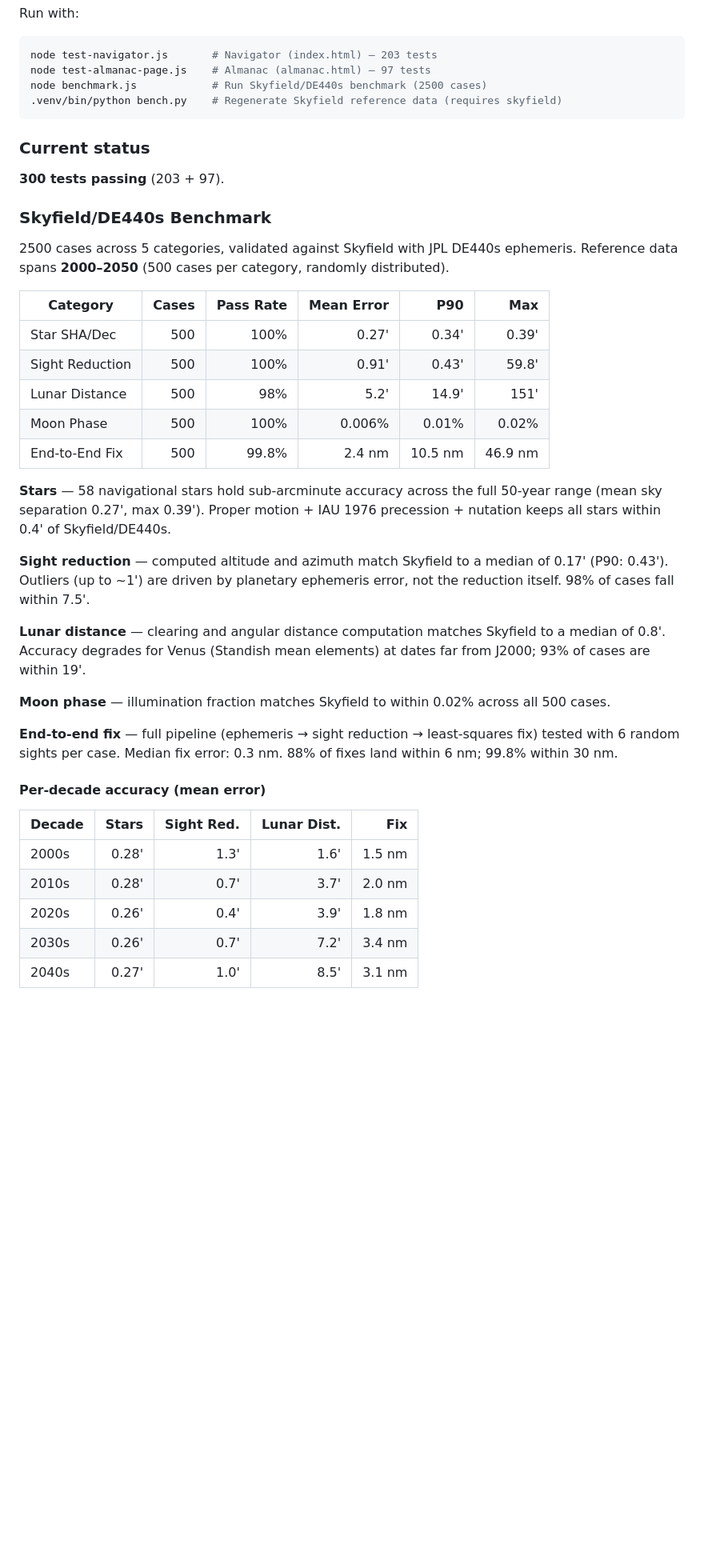
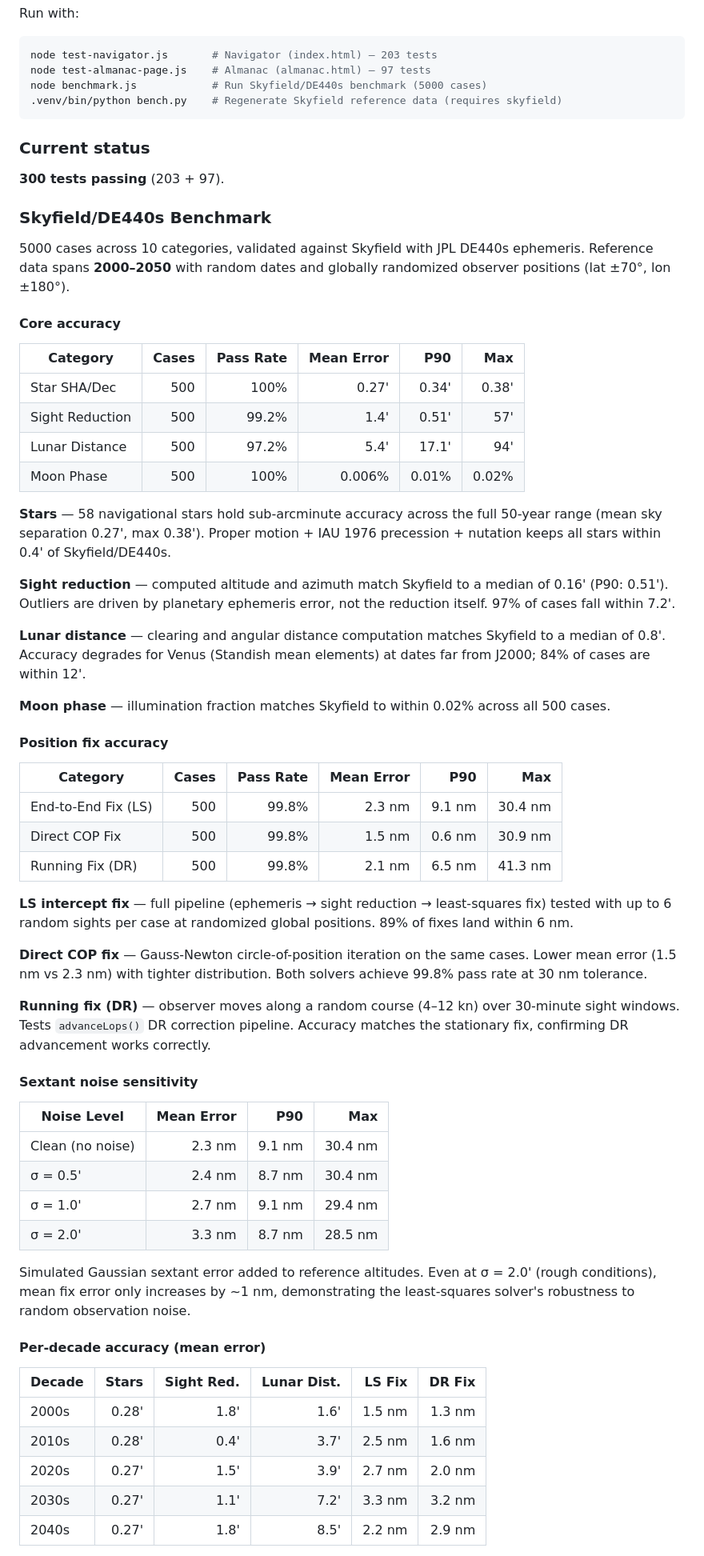
Before and after one commit to alejandrozarco/celestial-navigator, a Markdown page: README.md, the part around one of its changes. Shown at 80% size. Drawn GitHub-style; blank space fills up the shorter version.

Commit message:
docs: update README with expanded benchmark — 5000 cases, 10 categories
New sections: Direct COP fix, running fix (DR), sextant noise sensitivity,
geometry analysis. Reorganized into core accuracy, position fix, and noise
sensitivity subsections with per-decade breakdown.

Co-Authored-By: Claude Opus 4.6 (1M context) <noreply@anthropic.com>

````diff
--- a/README.md
+++ b/README.md
@@ -130,7 +130,7 @@ Run with:
 ```bash
 node test-navigator.js       # Navigator (index.html) — 203 tests
 node test-almanac-page.js    # Almanac (almanac.html) — 97 tests
-node benchmark.js            # Run Skyfield/DE440s benchmark (2500 cases)
+node benchmark.js            # Run Skyfield/DE440s benchmark (5000 cases)
 .venv/bin/python bench.py    # Regenerate Skyfield reference data (requires skyfield)
 ```
 
@@ -140,33 +140,57 @@ node benchmark.js            # Run Skyfield/DE440s benchmark (2500 cases)
 
 ### Skyfield/DE440s Benchmark
 
-2500 cases across 5 categories, validated against Skyfield with JPL DE440s ephemeris. Reference data spans **2000&ndash;2050** (500 cases per category, randomly distributed).
+5000 cases across 10 categories, validated against Skyfield with JPL DE440s ephemeris. Reference data spans **2000&ndash;2050** with random dates and globally randomized observer positions (lat &plusmn;70&deg;, lon &plusmn;180&deg;).
+
+#### Core accuracy
 
 | Category | Cases | Pass Rate | Mean Error | P90 | Max |
 |----------|------:|----------:|-----------:|----:|----:|
-| Star SHA/Dec | 500 | 100% | 0.27' | 0.34' | 0.39' |
-| Sight Reduction | 500 | 100% | 0.91' | 0.43' | 59.8' |
-| Lunar Distance | 500 | 98% | 5.2' | 14.9' | 151' |
+| Star SHA/Dec | 500 | 100% | 0.27' | 0.34' | 0.38' |
+| Sight Reduction | 500 | 99.2% | 1.4' | 0.51' | 57' |
+| Lunar Distance | 500 | 97.2% | 5.4' | 17.1' | 94' |
 | Moon Phase | 500 | 100% | 0.006% | 0.01% | 0.02% |
-| End-to-End Fix | 500 | 99.8% | 2.4 nm | 10.5 nm | 46.9 nm |
 
-**Stars** &mdash; 58 navigational stars hold sub-arcminute accuracy across the full 50-year range (mean sky separation 0.27', max 0.39'). Proper motion + IAU 1976 precession + nutation keeps all stars within 0.4' of Skyfield/DE440s.
+**Stars** &mdash; 58 navigational stars hold sub-arcminute accuracy across the full 50-year range (mean sky separation 0.27', max 0.38'). Proper motion + IAU 1976 precession + nutation keeps all stars within 0.4' of Skyfield/DE440s.
 
-**Sight reduction** &mdash; computed altitude and azimuth match Skyfield to a median of 0.17' (P90: 0.43'). Outliers (up to ~1') are driven by planetary ephemeris error, not the reduction itself. 98% of cases fall within 7.5'.
+**Sight reduction** &mdash; computed altitude and azimuth match Skyfield to a median of 0.16' (P90: 0.51'). Outliers are driven by planetary ephemeris error, not the reduction itself. 97% of cases fall within 7.2'.
 
-**Lunar distance** &mdash; clearing and angular distance computation matches Skyfield to a median of 0.8'. Accuracy degrades for Venus (Standish mean elements) at dates far from J2000; 93% of cases are within 19'.
+**Lunar distance** &mdash; clearing and angular distance computation matches Skyfield to a median of 0.8'. Accuracy degrades for Venus (Standish mean elements) at dates far from J2000; 84% of cases are within 12'.
 
 **Moon phase** &mdash; illumination fraction matches Skyfield to within 0.02% across all 500 cases.
 
-**End-to-end fix** &mdash; full pipeline (ephemeris &rarr; sight reduction &rarr; least-squares fix) tested with 6 random sights per case. Median fix error: 0.3 nm. 88% of fixes land within 6 nm; 99.8% within 30 nm.
+#### Position fix accuracy
+
+| Category | Cases | Pass Rate | Mean Error | P90 | Max |
+|----------|------:|----------:|-----------:|----:|----:|
+| End-to-End Fix (LS) | 500 | 99.8% | 2.3 nm | 9.1 nm | 30.4 nm |
+| Direct COP Fix | 500 | 99.8% | 1.5 nm | 0.6 nm | 30.9 nm |
+| Running Fix (DR) | 500 | 99.8% | 2.1 nm | 6.5 nm | 41.3 nm |
+
+**LS intercept fix** &mdash; full pipeline (ephemeris &rarr; sight reduction &rarr; least-squares fix) tested with up to 6 random sights per case at randomized global positions. 89% of fixes land within 6 nm.
+
+**Direct COP fix** &mdash; Gauss-Newton circle-of-position iteration on the same cases. Lower mean error (1.5 nm vs 2.3 nm) with tighter distribution. Both solvers achieve 99.8% pass rate at 30 nm tolerance.
+
+**Running fix (DR)** &mdash; observer moves along a random course (4&ndash;12 kn) over 30-minute sight windows. Tests `advanceLops()` DR correction pipeline. Accuracy matches the stationary fix, confirming DR advancement works correctly.
+
+#### Sextant noise sensitivity
+
+| Noise Level | Mean Error | P90 | Max |
+|-------------|----------:|---------:|--------:|
+| Clean (no noise) | 2.3 nm | 9.1 nm | 30.4 nm |
+| &sigma; = 0.5' | 2.4 nm | 8.7 nm | 30.4 nm |
+| &sigma; = 1.0' | 2.7 nm | 9.1 nm | 29.4 nm |
+| &sigma; = 2.0' | 3.3 nm | 8.7 nm | 28.5 nm |
+
+Simulated Gaussian sextant error added to reference altitudes. Even at &sigma; = 2.0' (rough conditions), mean fix error only increases by ~1 nm, demonstrating the least-squares solver's robustness to random observation noise.
 
 #### Per-decade accuracy (mean error)
 
-| Decade | Stars | Sight Red. | Lunar Dist. | Fix |
-|--------|------:|-----------:|------------:|----:|
-| 2000s | 0.28' | 1.3' | 1.6' | 1.5 nm |
-| 2010s | 0.28' | 0.7' | 3.7' | 2.0 nm |
-| 2020s | 0.26' | 0.4' | 3.9' | 1.8 nm |
-| 2030s | 0.26' | 0.7' | 7.2' | 3.4 nm |
-| 2040s | 0.27' | 1.0' | 8.5' | 3.1 nm |
+| Decade | Stars | Sight Red. | Lunar Dist. | LS Fix | DR Fix |
+|--------|------:|-----------:|------------:|-------:|-------:|
+| 2000s | 0.28' | 1.8' | 1.6' | 1.5 nm | 1.3 nm |
+| 2010s | 0.28' | 0.4' | 3.7' | 2.5 nm | 1.6 nm |
+| 2020s | 0.27' | 1.5' | 3.9' | 2.7 nm | 2.0 nm |
+| 2030s | 0.27' | 1.1' | 7.2' | 3.3 nm | 3.2 nm |
+| 2040s | 0.27' | 1.8' | 8.5' | 2.2 nm | 2.9 nm |
 
````
Also changed, not shown: other parts of README.md (+2 -2 lines).
